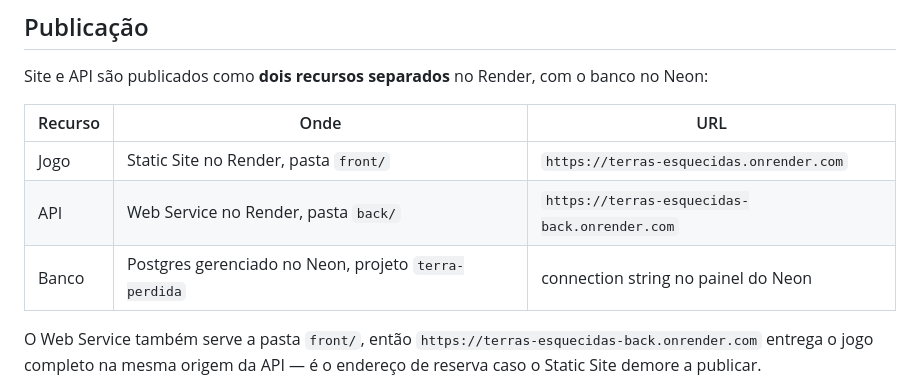
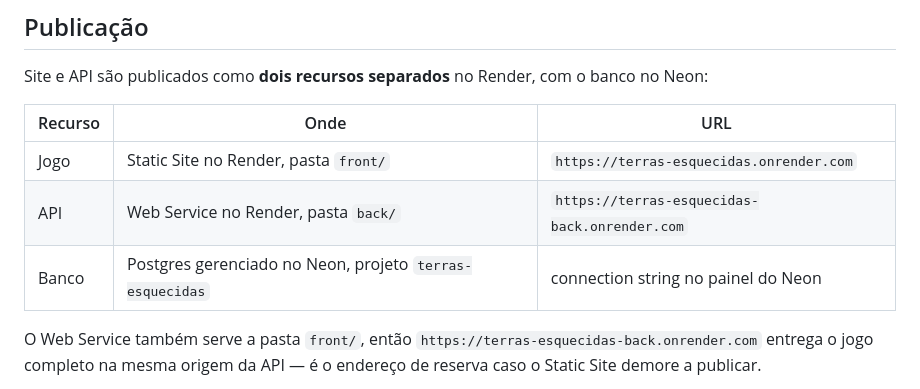
Before and after one commit to Pedro-Henrique-Pereira-Ribas/Terras-Esquecidas, a Markdown page: README.md, the part around the change. GitHub-like rendering.

Commit message:
Atualiza o nome do projeto do Neon para terras-esquecidas

```diff
--- a/README.md
+++ b/README.md
@@ -174,7 +174,7 @@ Site e API são publicados como **dois recursos separados** no Render, com o ban
 | --- | --- | --- |
 | Jogo | Static Site no Render, pasta `front/` | `https://terras-esquecidas.onrender.com` |
 | API | Web Service no Render, pasta `back/` | `https://terras-esquecidas-back.onrender.com` |
-| Banco | Postgres gerenciado no Neon, projeto `terra-perdida` | connection string no painel do Neon |
+| Banco | Postgres gerenciado no Neon, projeto `terras-esquecidas` | connection string no painel do Neon |
 
 O Web Service também serve a pasta `front/`, então `https://terras-esquecidas-back.onrender.com`
 entrega o jogo completo na mesma origem da API — é o endereço de reserva caso o
```
Also changed, not shown: back/README.md (+1 -1 lines).
